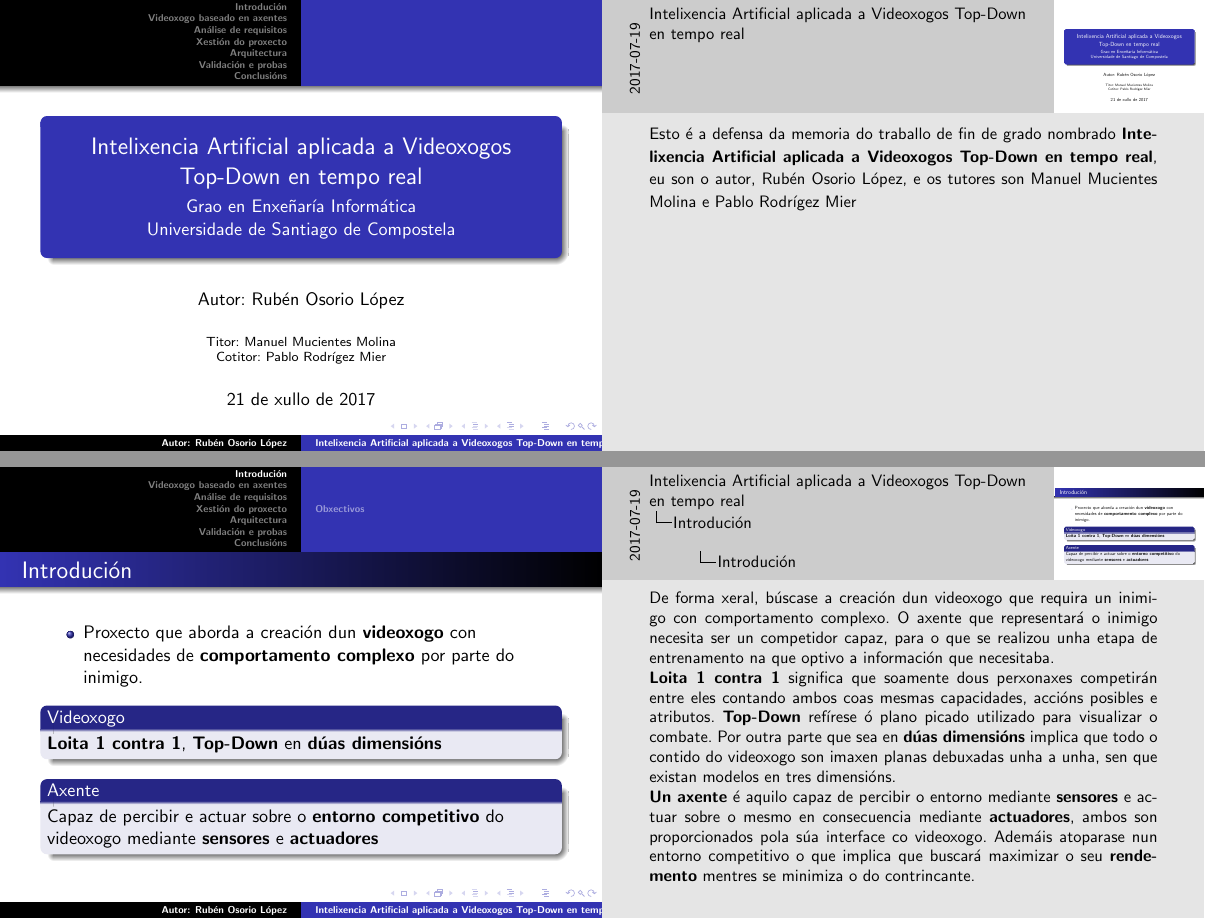
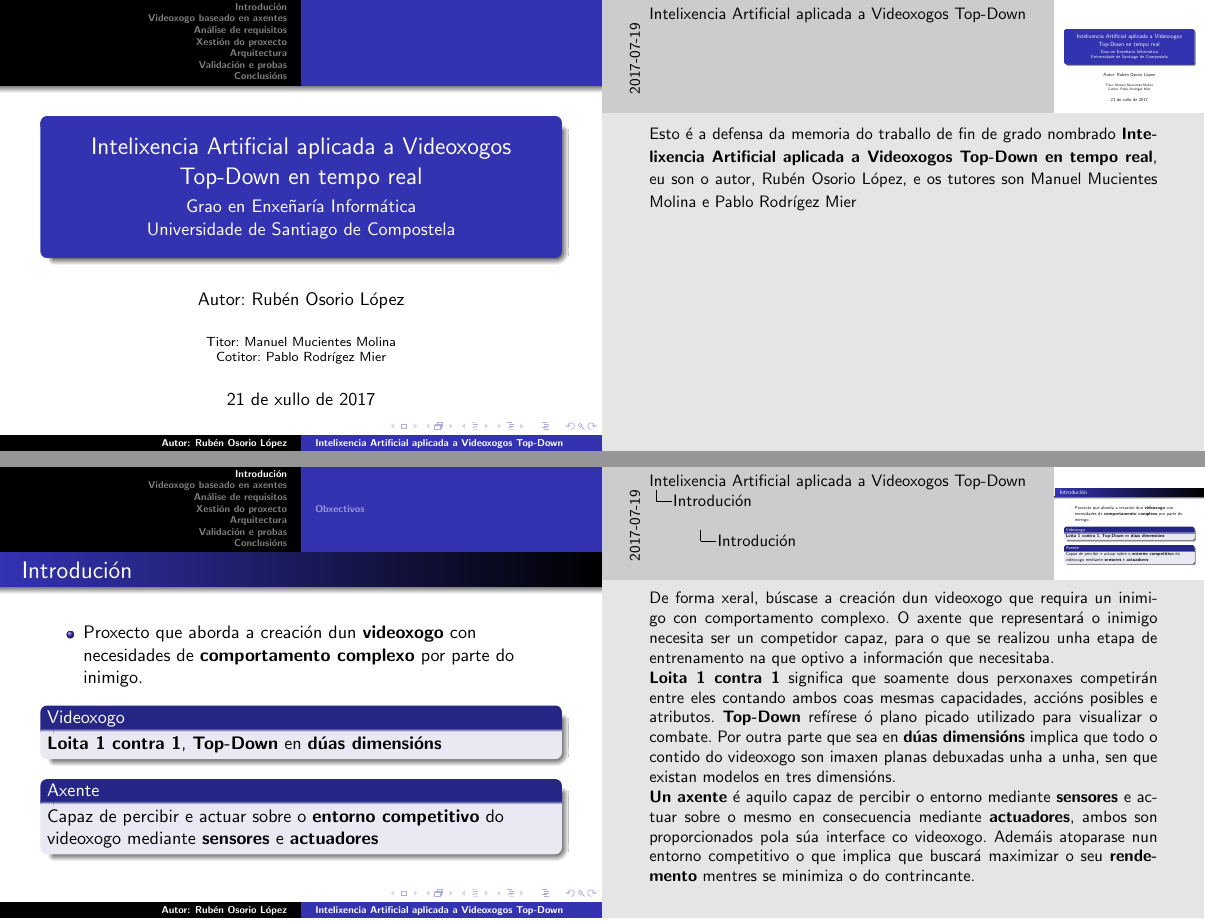
Before and after one commit to Jazzzy/It_Fights, LaTeX slides (Project_Documentation_ES/presentacion/presentacion.tex): pages 1 and 3 of 29 before the commit and pages 1 and 3 of 28 after it, joined at a grey line. Compiled offline with pdfLaTeX.

Commit message:
Small fixes to presentation

```diff
--- a/Project_Documentation_ES/presentacion/presentacion.tex
+++ b/Project_Documentation_ES/presentacion/presentacion.tex
@@ -19,7 +19,7 @@
 \setbeameroption{show notes on second screen}
 
 \begin{document}
-\title{Intelixencia Artificial aplicada a Videoxogos Top-Down en tempo real}
+\title[Intelixencia Artificial aplicada a Videoxogos Top-Down]{Intelixencia Artificial aplicada a Videoxogos Top-Down en tempo real}
 \subtitle{Grao en Enxeñaría Informática \\
 Universidade de Santiago de Compostela}
 \author{Autor: Rubén Osorio López}
@@ -80,7 +80,7 @@ Capaz de percibir e actuar sobre o \textbf{entorno competitivo} do videoxogo med
 	\item Implementación do axente \pause
 	\item Realizar o adestramento do axente \pause
 	\item Obter datos sobre as capacidades do axente \pause
-	\item Analizar os resultados obtidos \pause
+	\item Analizar os resultados obtidos
 \end{itemize}
 \note{
 	\begin{itemize}
```
Also changed, not shown: Project_Documentation_ES/presentacion/graficos/estados.png (added), Project_Documentation_ES/presentacion/graficos/vitorias.png (added), Project_Documentation_ES/presentacion/presentacion.pdf, Project_Documentation_ES/presentacion/presentacion.tex (4 more changed lines), 6 other files.
